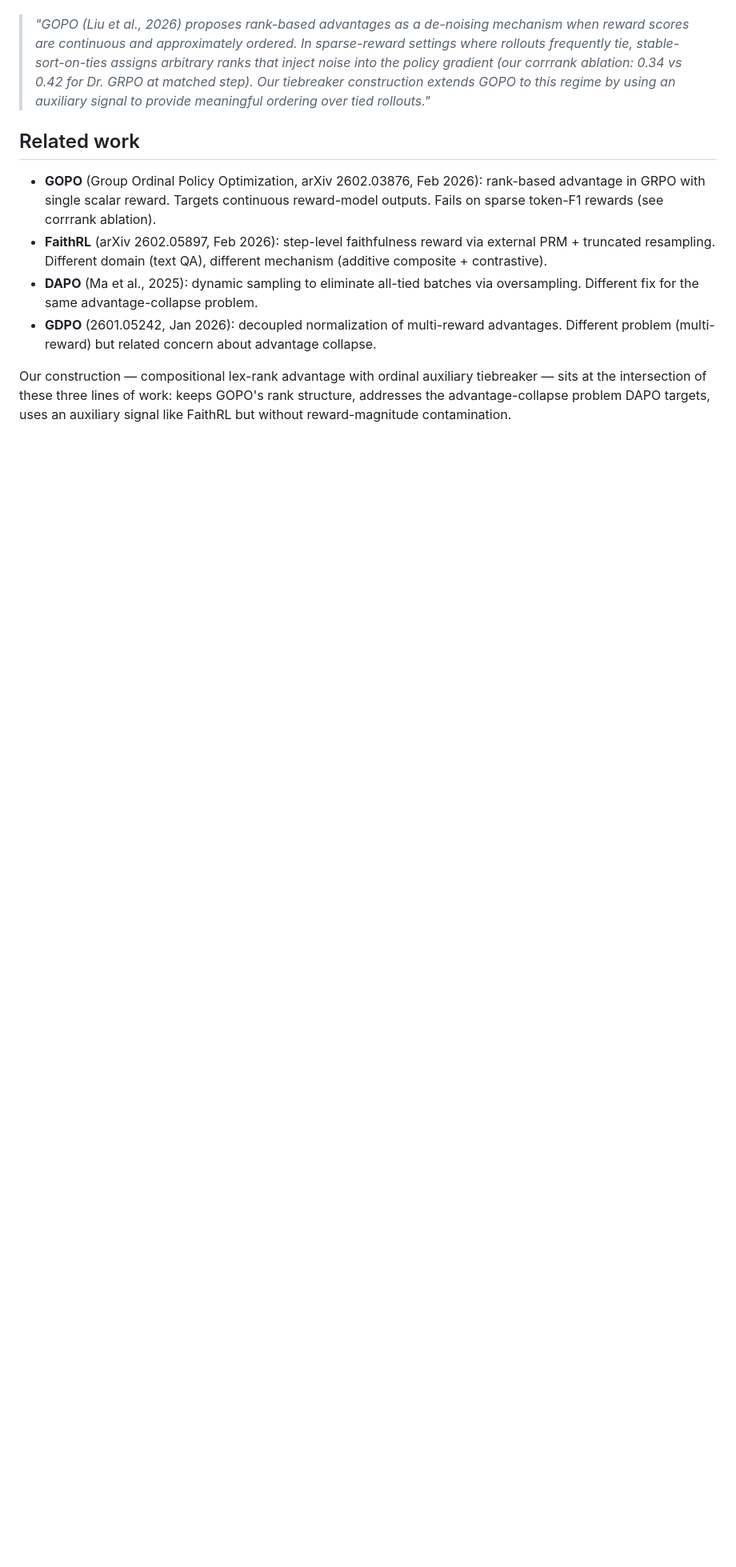
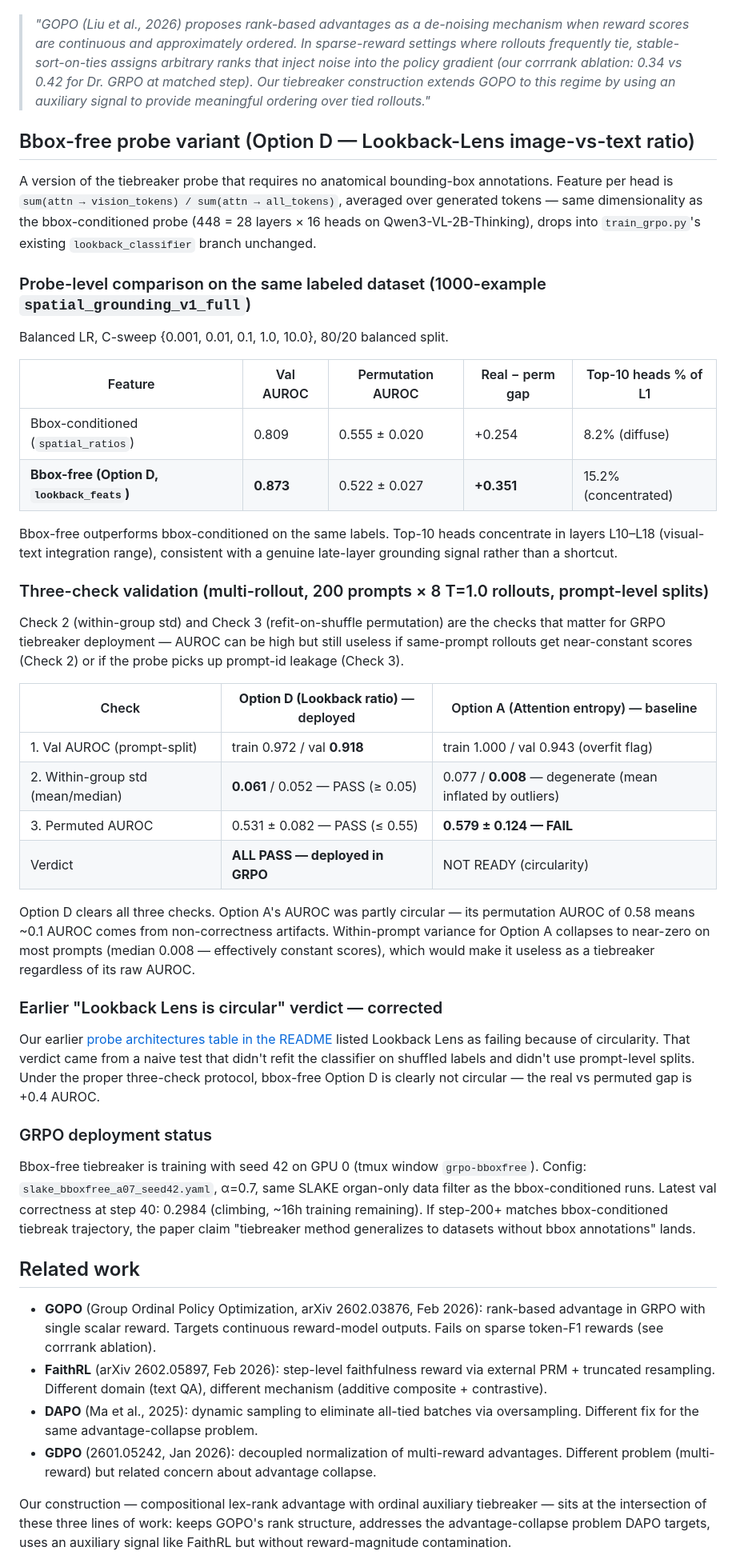
Before and after one commit to isabee426/attn-probe-SLAKE, a Markdown page: findings/tiebreaker_grpo_results.md, the part around one of its changes. Shown at 80% size. GitHub-like rendering; blank space fills up the shorter version.

```diff
--- a/findings/tiebreaker_grpo_results.md
+++ b/findings/tiebreaker_grpo_results.md
@@ -288,6 +315,42 @@ We are not competing with GOPO — we are **extending it to sparse-reward settin
 
 > *"GOPO (Liu et al., 2026) proposes rank-based advantages as a de-noising mechanism when reward scores are continuous and approximately ordered. In sparse-reward settings where rollouts frequently tie, stable-sort-on-ties assigns arbitrary ranks that inject noise into the policy gradient (our corrrank ablation: 0.34 vs 0.42 for Dr. GRPO at matched step). Our tiebreaker construction extends GOPO to this regime by using an auxiliary signal to provide meaningful ordering over tied rollouts."*
 
+## Bbox-free probe variant (Option D — Lookback-Lens image-vs-text ratio)
+
+A version of the tiebreaker probe that requires no anatomical bounding-box annotations. Feature per head is `sum(attn → vision_tokens) / sum(attn → all_tokens)`, averaged over generated tokens — same dimensionality as the bbox-conditioned probe (448 = 28 layers × 16 heads on Qwen3-VL-2B-Thinking), drops into `train_grpo.py`'s existing `lookback_classifier` branch unchanged.
+
+### Probe-level comparison on the same labeled dataset (1000-example `spatial_grounding_v1_full`)
+
+Balanced LR, C-sweep {0.001, 0.01, 0.1, 1.0, 10.0}, 80/20 balanced split.
+
+| Feature | Val AUROC | Permutation AUROC | Real − perm gap | Top-10 heads % of L1 |
+|---|---|---|---|---|
+| Bbox-conditioned (`spatial_ratios`) | 0.809 | 0.555 ± 0.020 | +0.254 | 8.2% (diffuse) |
+| **Bbox-free (Option D, `lookback_feats`)** | **0.873** | 0.522 ± 0.027 | **+0.351** | 15.2% (concentrated) |
+
+Bbox-free outperforms bbox-conditioned on the same labels. Top-10 heads concentrate in layers L10–L18 (visual-text integration range), consistent with a genuine late-layer grounding signal rather than a shortcut.
+
+### Three-check validation (multi-rollout, 200 prompts × 8 T=1.0 rollouts, prompt-level splits)
+
+Check 2 (within-group std) and Check 3 (refit-on-shuffle permutation) are the checks that matter for GRPO tiebreaker deployment — AUROC can be high but still useless if same-prompt rollouts get near-constant scores (Check 2) or if the probe picks up prompt-id leakage (Check 3).
+
+| Check | **Option D (Lookback ratio)** — deployed | Option A (Attention entropy) — baseline |
+|---|---|---|
+| 1. Val AUROC (prompt-split) | train 0.972 / val **0.918** | train 1.000 / val 0.943 (overfit flag) |
+| 2. Within-group std (mean/median) | **0.061** / 0.052 — PASS (≥ 0.05) | 0.077 / **0.008** — degenerate (mean inflated by outliers) |
+| 3. Permuted AUROC | 0.531 ± 0.082 — PASS (≤ 0.55) | **0.579 ± 0.124 — FAIL** |
+| Verdict | **ALL PASS — deployed in GRPO** | NOT READY (circularity) |
+
+Option D clears all three checks. Option A's AUROC was partly circular — its permutation AUROC of 0.58 means ~0.1 AUROC comes from non-correctness artifacts. Within-prompt variance for Option A collapses to near-zero on most prompts (median 0.008 — effectively constant scores), which would make it useless as a tiebreaker regardless of its raw AUROC.
+
+### Earlier "Lookback Lens is circular" verdict — corrected
+
+Our earlier [probe architectures table in the README](../README.md) listed Lookback Lens as failing because of circularity. That verdict came from a naive test that didn't refit the classifier on shuffled labels and didn't use prompt-level splits. Under the proper three-check protocol, bbox-free Option D is clearly not circular — the real vs permuted gap is +0.4 AUROC.
+
+### GRPO deployment status
+
+Bbox-free tiebreaker is training with seed 42 on GPU 0 (tmux window `grpo-bboxfree`). Config: `slake_bboxfree_a07_seed42.yaml`, α=0.7, same SLAKE organ-only data filter as the bbox-conditioned runs. Latest val correctness at step 40: 0.2984 (climbing, ~16h training remaining). If step-200+ matches bbox-conditioned tiebreak trajectory, the paper claim "tiebreaker method generalizes to datasets without bbox annotations" lands.
+
 ## Related work
 
 - **GOPO** (Group Ordinal Policy Optimization, arXiv 2602.03876, Feb 2026): rank-based advantage in GRPO with single scalar reward. Targets continuous reward-model outputs. Fails on sparse token-F1 rewards (see corrrank ablation).
```
Also changed, not shown: other parts of findings/tiebreaker_grpo_results.md (+55 -26 lines).
